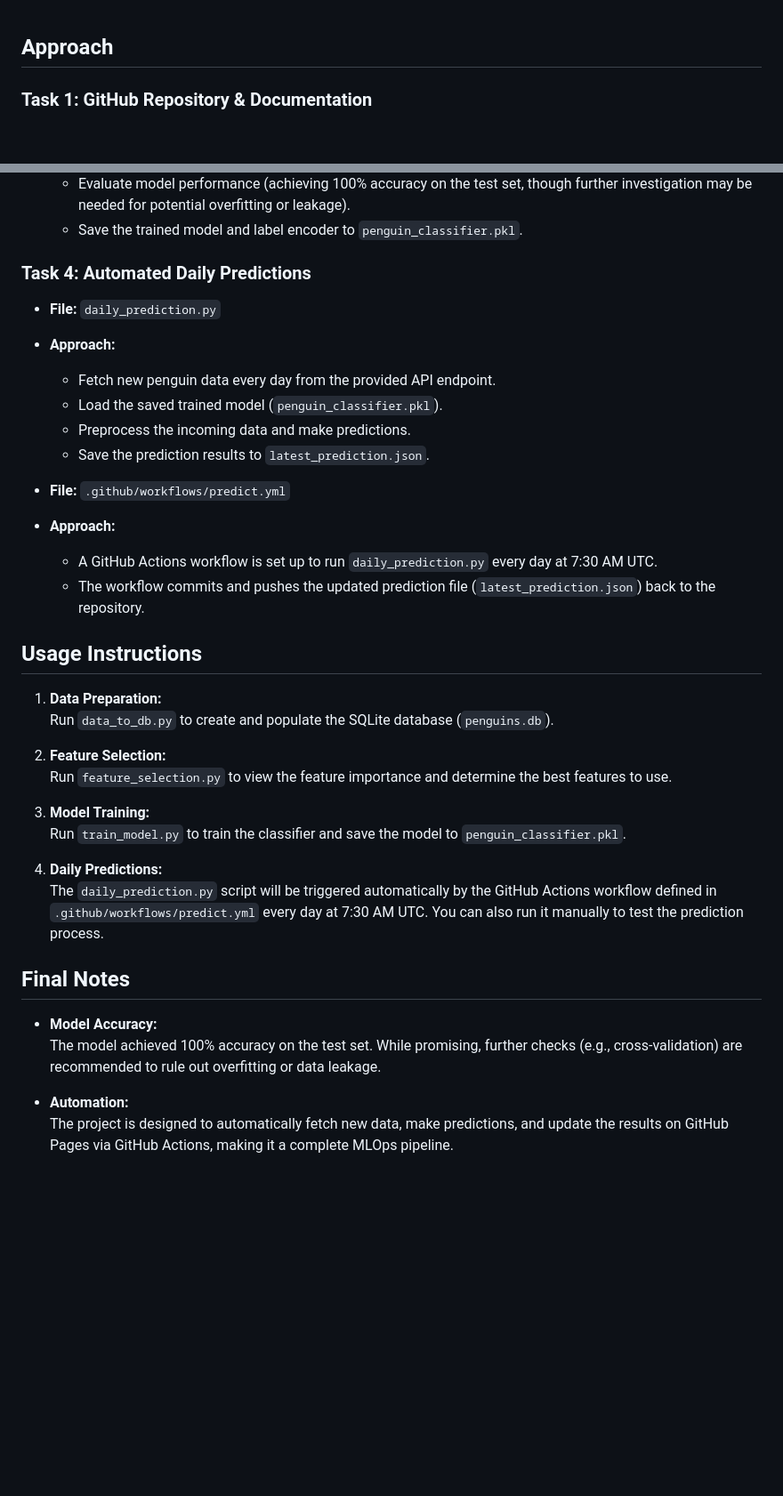
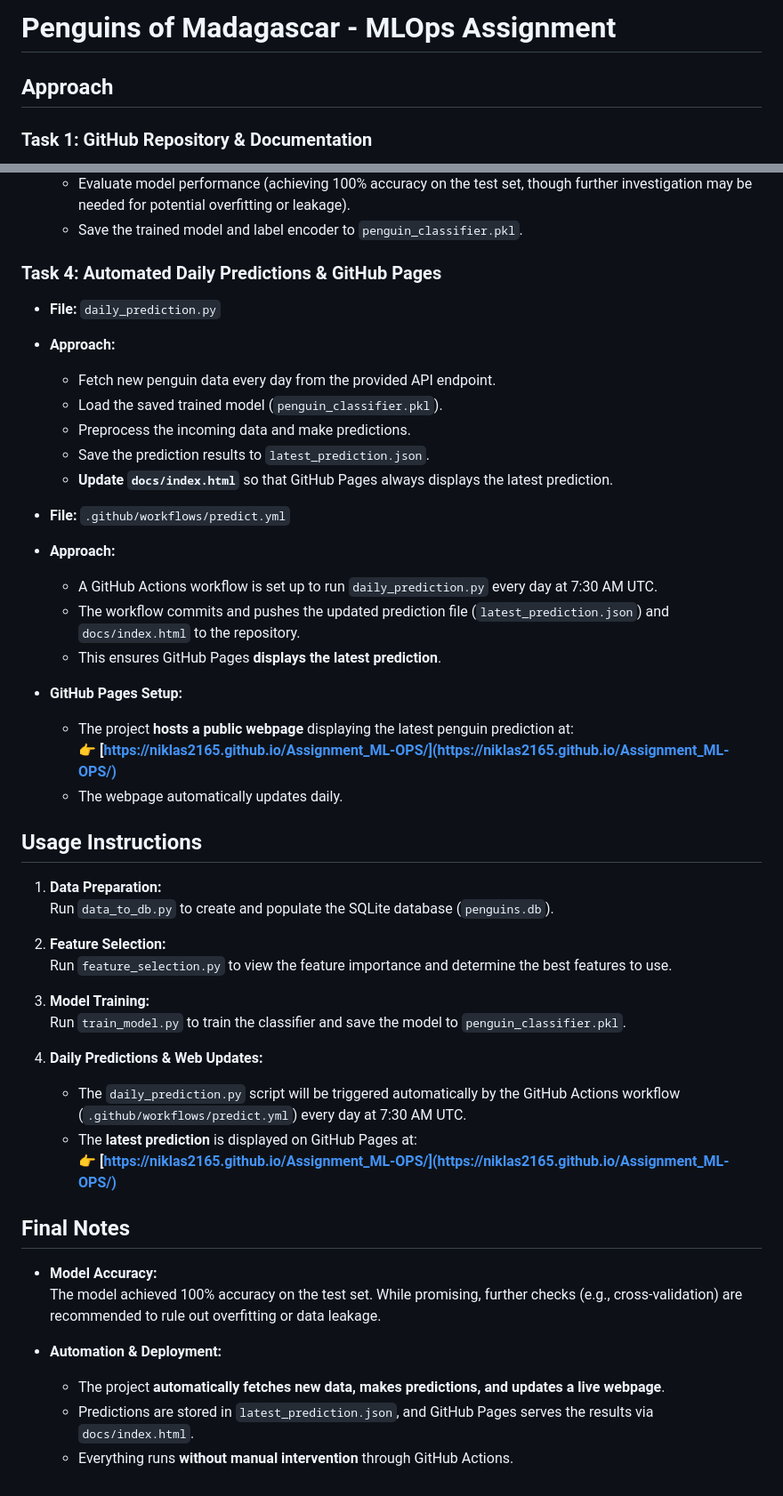
Before and after one commit to niklas2165/Assignment_ML-OPS, a Markdown page: readme.md, 2 parts joined by grey strips. Shown at 89% size. Rendered like a GitHub page; blank space fills up the shorter version.

```diff
--- a/readme.md
+++ b/readme.md
@@ -1,3 +1,4 @@
+# Penguins of Madagascar - MLOps Assignment
 
 ## Approach
 
@@ -30,18 +31,25 @@
   - Evaluate model performance (achieving 100% accuracy on the test set, though further investigation may be needed for potential overfitting or leakage).
   - Save the trained model and label encoder to `penguin_classifier.pkl`.
 
-### Task 4: Automated Daily Predictions
+### Task 4: Automated Daily Predictions & GitHub Pages
 - **File:** `daily_prediction.py`
 - **Approach:**
   - Fetch new penguin data every day from the provided API endpoint.
   - Load the saved trained model (`penguin_classifier.pkl`).
   - Preprocess the incoming data and make predictions.
   - Save the prediction results to `latest_prediction.json`.
+  - **Update `docs/index.html`** so that GitHub Pages always displays the latest prediction.
 
 - **File:** `.github/workflows/predict.yml`
 - **Approach:**
   - A GitHub Actions workflow is set up to run `daily_prediction.py` every day at 7:30 AM UTC.
-  - The workflow commits and pushes the updated prediction file (`latest_prediction.json`) back to the repository.
+  - The workflow commits and pushes the updated prediction file (`latest_prediction.json`) and `docs/index.html` to the repository.
+  - This ensures GitHub Pages **displays the latest prediction**.
+
+- **GitHub Pages Setup:**
+  - The project **hosts a public webpage** displaying the latest penguin prediction at:
+    👉 **[https://niklas2165.github.io/Assignment_ML-OPS/](https://niklas2165.github.io/Assignment_ML-OPS/)**
+  - The webpage automatically updates daily.
 
 ## Usage Instructions
 1. **Data Preparation:**
@@ -53,12 +61,16 @@
 3. **Model Training:**
    Run `train_model.py` to train the classifier and save the model to `penguin_classifier.pkl`.
 
-4. **Daily Predictions:**
-   The `daily_prediction.py` script will be triggered automatically by the GitHub Actions workflow defined in `.github/workflows/predict.yml` every day at 7:30 AM UTC. You can also run it manually to test the prediction process.
+4. **Daily Predictions & Web Updates:**
+   - The `daily_prediction.py` script will be triggered automatically by the GitHub Actions workflow (`.github/workflows/predict.yml`) every day at 7:30 AM UTC.
+   - The **latest prediction** is displayed on GitHub Pages at:
+     👉 **[https://niklas2165.github.io/Assignment_ML-OPS/](https://niklas2165.github.io/Assignment_ML-OPS/)**
 
 ## Final Notes
 - **Model Accuracy:**
   The model achieved 100% accuracy on the test set. While promising, further checks (e.g., cross-validation) are recommended to rule out overfitting or data leakage.
 
-- **Automation:**
-  The project is designed to automatically fetch new data, make predictions, and update the results on GitHub Pages via GitHub Actions, making it a complete MLOps pipeline.
+- **Automation & Deployment:**
+  - The project **automatically fetches new data, makes predictions, and updates a live webpage**.
+  - Predictions are stored in `latest_prediction.json`, and GitHub Pages serves the results via `docs/index.html`.
+  - Everything runs **without manual intervention** through GitHub Actions.
```
